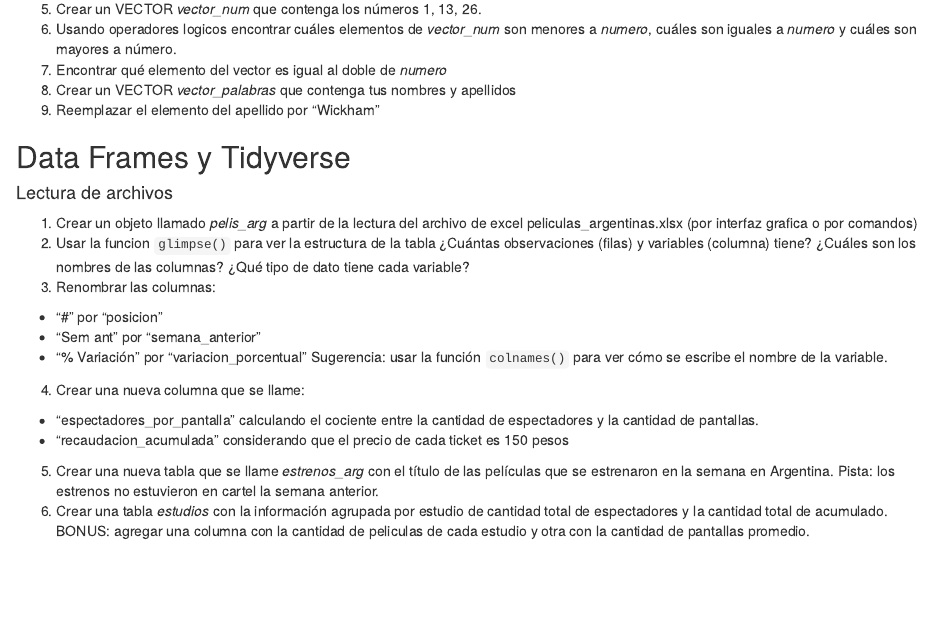
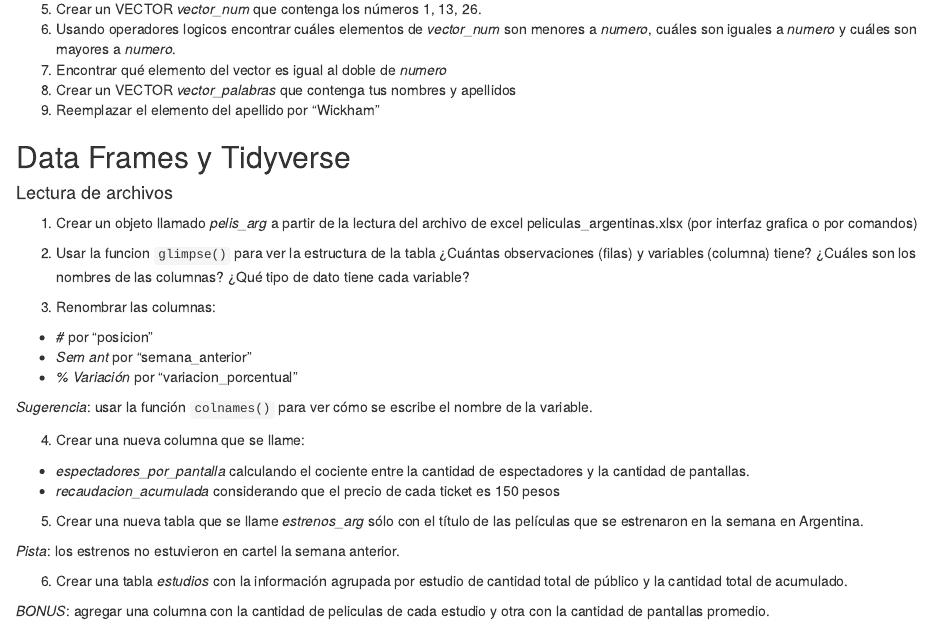
Before and after one commit to jmbarriola/ATR-2019, an R Markdown document (Clase 1/ejercicios.Rmd): the page in a window 1100 px wide, from 340 px down. The pictures show the output file Clase 1/ejercicios.nb.html that the author committed with the source, opened offline.

Commit message:
cambios de estilo

```diff
--- a/Clase 1/ejercicios.Rmd
+++ b/Clase 1/ejercicios.Rmd
@@ -14,25 +14,34 @@ output: html_notebook
 4) Usar el comando `class()` para ver la clase de estos objetos
 
 #### Vectores
-5) Crear un VECTOR _vector_num_ que contenga los números 1, 13, 26.
-6) Usando operadores logicos encontrar cuáles elementos de _vector_num_ son menores a _numero_, cuáles son iguales a _numero_ y cuáles son mayores a número.
+5) Crear un VECTOR *vector_num* que contenga los números 1, 13, 26.
+6) Usando operadores logicos encontrar cuáles elementos de _vector_num_ son menores a _numero_, cuáles son iguales a _numero_ y cuáles son mayores a _numero_.
 7) Encontrar qué elemento del vector es igual al doble de _numero_
-8) Crear un VECTOR _vector_palabras_ que contenga tus nombres y apellidos
+8) Crear un VECTOR *vector_palabras* que contenga tus nombres y apellidos
 9) Reemplazar el elemento del apellido por "Wickham"
 
 ## Data Frames y Tidyverse
 
 #### Lectura de archivos
-1) Crear un objeto llamado _pelis_arg_ a partir de la lectura del archivo de excel peliculas_argentinas.xlsx (por interfaz grafica o por comandos)
+1) Crear un objeto llamado *pelis_arg* a partir de la lectura del archivo de excel peliculas_argentinas.xlsx (por interfaz grafica o por comandos)
+
 2) Usar la funcion `glimpse()` para ver la estructura de la tabla ¿Cuántas observaciones (filas) y variables (columna) tiene? ¿Cuáles son los nombres de las columnas? ¿Qué tipo de dato tiene cada variable?
+
 3) Renombrar las columnas:
-  - "#" por "posicion"
-  - "Sem ant" por "semana_anterior"
-  - "% Variación" por "variacion_porcentual"
-Sugerencia: usar la función `colnames()` para ver cómo se escribe el nombre de la variable.
+  - *#* por "posicion"
+  - *Sem ant* por "semana_anterior"
+  - *% Variación* por "variacion_porcentual"
+
+  _Sugerencia_: usar la función `colnames()` para ver cómo se escribe el nombre de la variable.
 
 4) Crear una nueva columna que se llame:
-  - "espectadores_por_pantalla" calculando el cociente entre la cantidad de espectadores y la cantidad de pantallas.
-  - "recaudacion_acumulada" considerando que el precio de cada ticket es 150 pesos
-5) Crear una nueva tabla que se llame _estrenos_arg_ con el título de las películas que se estrenaron en la semana en Argentina. Pista: los estrenos no estuvieron en cartel la semana anterior.
-6) Crear una tabla _estudios_ con la información agrupada por estudio de cantidad total de espectadores y la cantidad total de acumulado. BONUS: agregar una columna con la cantidad de peliculas de cada estudio y otra con la cantidad de pantallas promedio.
+  - *espectadores_por_pantalla* calculando el cociente entre la cantidad de espectadores y la cantidad de pantallas.
+  - *recaudacion_acumulada* considerando que el precio de cada ticket es 150 pesos
+
+5) Crear una nueva tabla que se llame *estrenos_arg* sólo con el título de las películas que se estrenaron en la semana en Argentina.
+
+  _Pista_: los estrenos no estuvieron en cartel la semana anterior.
+
+6) Crear una tabla *estudios* con la información agrupada por estudio de cantidad total de público y la cantidad total de acumulado.
+
+  _BONUS_: agregar una columna con la cantidad de peliculas de cada estudio y otra con la cantidad de pantallas promedio.
```
Also changed, not shown: Clase 1/ejercicios.nb.html, Clase 1/ejercicios.Rmd (10 more changed lines), 1 other file.
